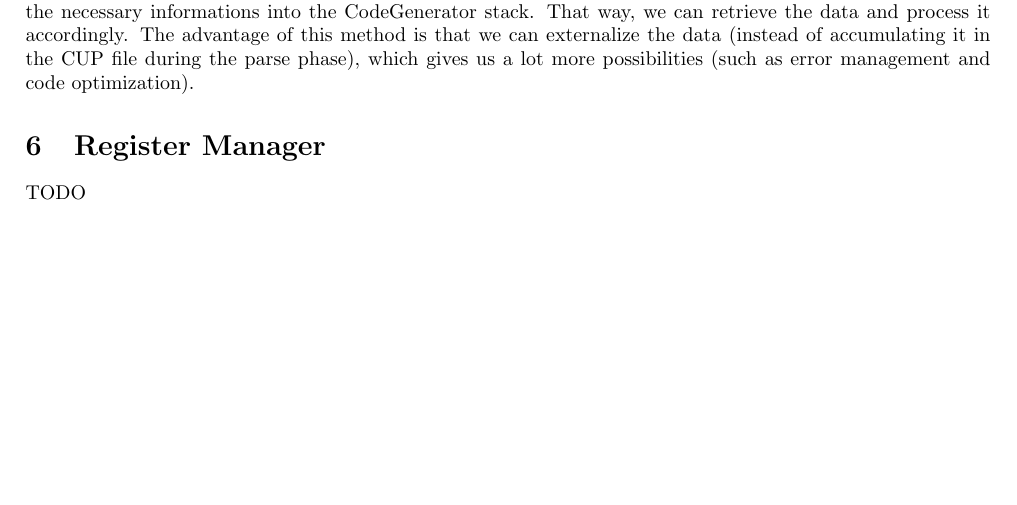
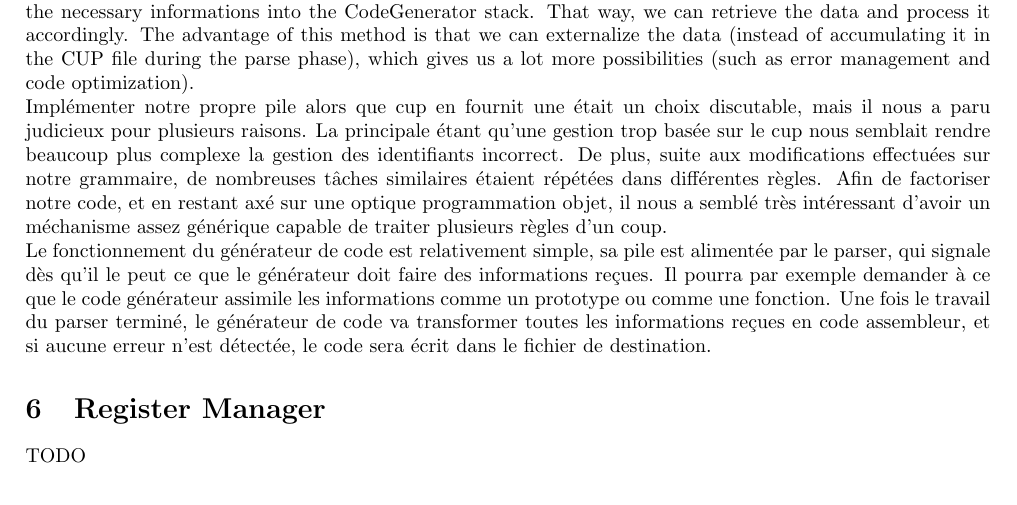
Before and after one commit to vishalanandl177/my-c-compiler, a LaTeX paper (my-gcc/report/report.tex): part of page 5 of 6 before the commit and part of page 4 of 5 after it, cut so that both start at the same text, the shorter picture padded with empty space. Compiled offline with pdfLaTeX.

Commit message:
changes to report : text in french added to code generator

```diff
--- a/my-gcc/report/report.tex
+++ b/my-gcc/report/report.tex
@@ -62,7 +61,9 @@ The first version of the grammar (as suggested in the project details) needed a
 itself. This was solved by resorting to a pseudo-Chomsky normal form approach.
 
 \section{Code Generator}
-The CodeGenerator.java is the main backbone of our compiler. Whenever a grammar rule is reduced, we push the necessary informations into the CodeGenerator stack. That way, we can retrieve the data and process it accordingly. The advantage of this method is that we can externalize the data (instead of accumulating it in the CUP file during the parse phase), which gives us a lot more possibilities (such as error management and code optimization).
+The CodeGenerator.java is the main backbone of our compiler. Whenever a grammar rule is reduced, we push the necessary informations into the CodeGenerator stack. That way, we can retrieve the data and process it accordingly. The advantage of this method is that we can externalize the data (instead of accumulating it in the CUP file during the parse phase), which gives us a lot more possibilities (such as error management and code optimization).\\
+Implémenter notre propre pile alors que cup en fournit une était un choix discutable, mais il nous a paru judicieux pour plusieurs raisons. La principale étant qu'une gestion trop basée sur le cup nous semblait rendre beaucoup plus complexe la gestion des identifiants incorrect. De plus, suite aux modifications effectuées sur notre grammaire, de nombreuses tâches similaires étaient répétées dans différentes règles. Afin de factoriser notre code, et en restant axé sur une optique programmation objet, il nous a semblé très intéressant d'avoir un méchanisme assez générique capable de traiter plusieurs règles d'un coup.\\
+Le fonctionnement du générateur de code est relativement simple, sa pile est alimentée par le parser, qui signale dès qu'il le peut ce que le générateur doit faire des informations reçues. Il pourra par exemple demander à ce que le code générateur assimile les informations comme un prototype ou comme une fonction. Une fois le travail du parser terminé, le générateur de code va transformer toutes les informations reçues en code assembleur, et si aucune erreur n'est détectée, le code sera écrit dans le fichier de destination.
 
 \section{Register Manager}
 TODO
```
Also changed, not shown: my-gcc/report/report.tex (3 more changed lines).
